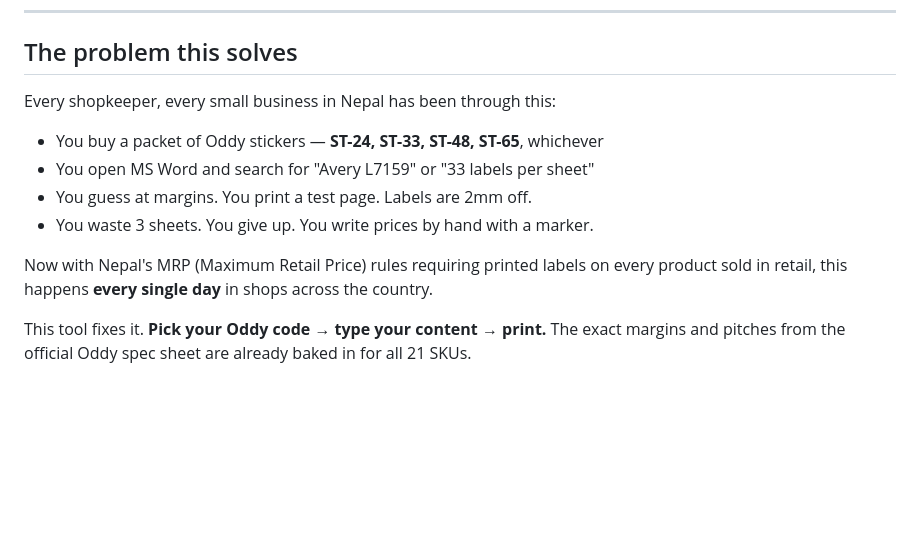
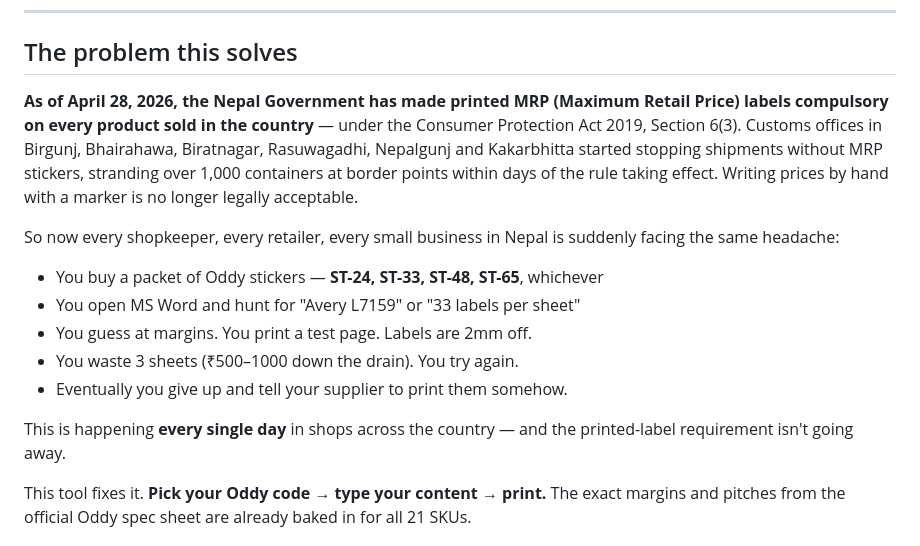
Before and after one commit to Forgesaroj/oddy-printer, a Markdown page: README.md, the part around the change. Rendered like a GitHub page; blank space fills up the shorter version.

```diff
--- a/README.md
+++ b/README.md
@@ -15,16 +15,26 @@ Made in Nepal for the MRP labelling system that every shop now needs.
 
 ## The problem this solves
 
-Every shopkeeper, every small business in Nepal has been through this:
+**As of April 28, 2026, the Nepal Government has made printed MRP
+(Maximum Retail Price) labels compulsory on every product sold in
+the country** — under the Consumer Protection Act 2019, Section 6(3).
+Customs offices in Birgunj, Bhairahawa, Biratnagar, Rasuwagadhi,
+Nepalgunj and Kakarbhitta started stopping shipments without MRP
+stickers, stranding over 1,000 containers at border points within
+days of the rule taking effect. Writing prices by hand with a marker
+is no longer legally acceptable.
+
+So now every shopkeeper, every retailer, every small business in
+Nepal is suddenly facing the same headache:
 
 - You buy a packet of Oddy stickers — **ST-24, ST-33, ST-48, ST-65**, whichever
-- You open MS Word and search for "Avery L7159" or "33 labels per sheet"
+- You open MS Word and hunt for "Avery L7159" or "33 labels per sheet"
 - You guess at margins. You print a test page. Labels are 2mm off.
-- You waste 3 sheets. You give up. You write prices by hand with a marker.
+- You waste 3 sheets (₹500–1000 down the drain). You try again.
+- Eventually you give up and tell your supplier to print them somehow.
 
-Now with Nepal's MRP (Maximum Retail Price) rules requiring printed
-labels on every product sold in retail, this happens **every single day**
-in shops across the country.
+This is happening **every single day** in shops across the country —
+and the printed-label requirement isn't going away.
 
 This tool fixes it. **Pick your Oddy code → type your content → print.**
 The exact margins and pitches from the official Oddy spec sheet are
```
Also changed, not shown: FACEBOOK_POST.md (+71 -46 lines).
